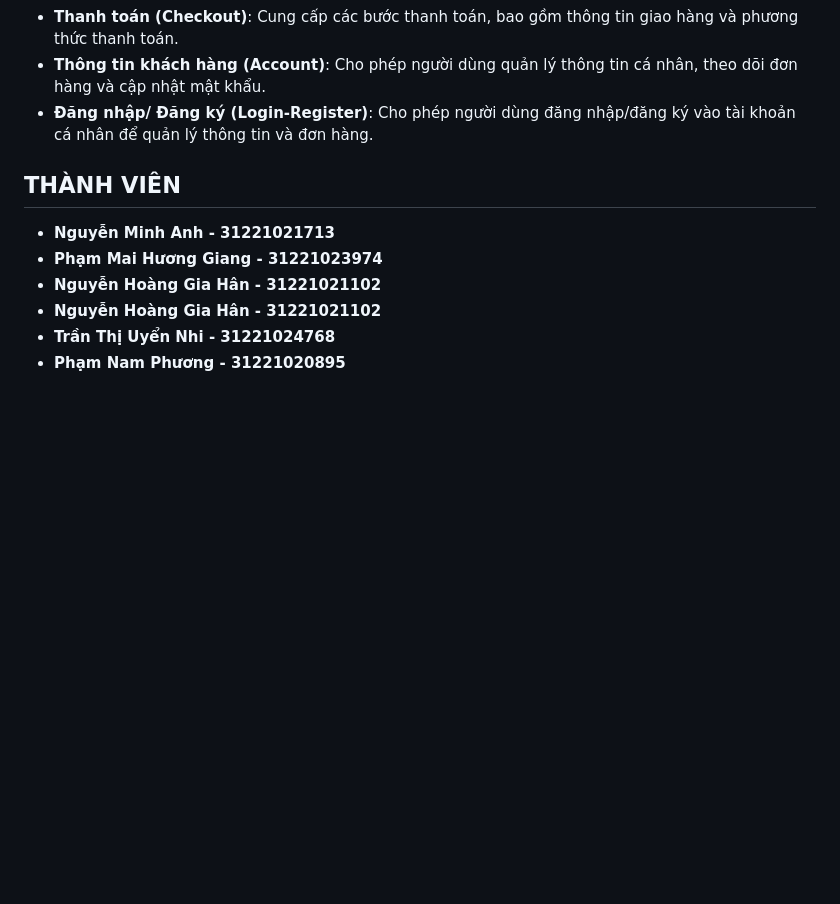
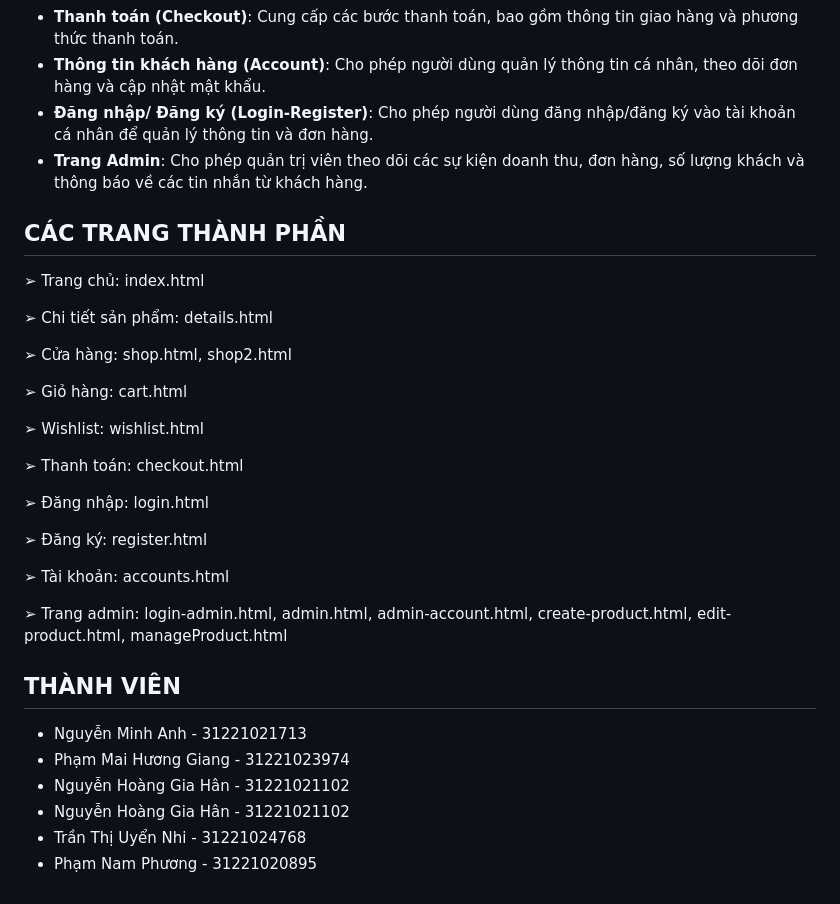
Before and after one commit to Nhom-6-PTUD/nhom6_final, a Markdown page: README.md, the part around the change printed below. Drawn GitHub-style; blank space fills up the shorter version.

```diff
--- a/README.md
+++ b/README.md
@@ -35,12 +35,36 @@ Website ChicCharm sẽ cung cấp các tính năng cơ bản như giới thiệu
 -	**Thanh toán (Checkout)**: Cung cấp các bước thanh toán, bao gồm thông tin giao hàng và phương thức thanh toán.<br>
 -	**Thông tin khách hàng (Account)**: Cho phép người dùng quản lý thông tin cá nhân, theo dõi đơn hàng và cập nhật mật khẩu.<br>
 -	**Đăng nhập/ Đăng ký (Login-Register)**: Cho phép người dùng đăng nhập/đăng ký vào tài khoản cá nhân để quản lý thông tin và đơn hàng.<br>
+- **Trang Admin**: Cho phép quản trị viên theo dõi các sự kiện doanh thu, đơn hàng, số lượng khách và thông báo về các tin nhắn từ khách hàng.
+
+## CÁC TRANG THÀNH PHẦN
+
+➢ Trang chủ: index.html
+
+➢ Chi tiết sản phẩm: details.html
+
+➢ Cửa hàng: shop.html, shop2.html
+
+➢ Giỏ hàng: cart.html
+
+➢ Wishlist: wishlist.html
+
+➢ Thanh toán: checkout.html
+
+➢ Đăng nhập: login.html
+
+➢ Đăng ký: register.html
+
+➢ Tài khoản: accounts.html
+
+➢ Trang admin: login-admin.html, admin.html, admin-account.html, create-product.html, edit-product.html, manageProduct.html
+
 
 ## THÀNH VIÊN
 
-* **Nguyễn Minh Anh - 31221021713**
-* **Phạm Mai Hương Giang - 31221023974**
-* **Nguyễn Hoàng Gia Hân - 31221021102**
-* **Nguyễn Hoàng Gia Hân - 31221021102**
-* **Trần Thị Uyển Nhi - 31221024768**
-* **Phạm Nam Phương - 31221020895**
+* Nguyễn Minh Anh - 31221021713
+* Phạm Mai Hương Giang - 31221023974
+* Nguyễn Hoàng Gia Hân - 31221021102
+* Nguyễn Hoàng Gia Hân - 31221021102
+* Trần Thị Uyển Nhi - 31221024768
+* Phạm Nam Phương - 31221020895
```
Also changed, not shown: other parts of README.md (+2 -2 lines).
